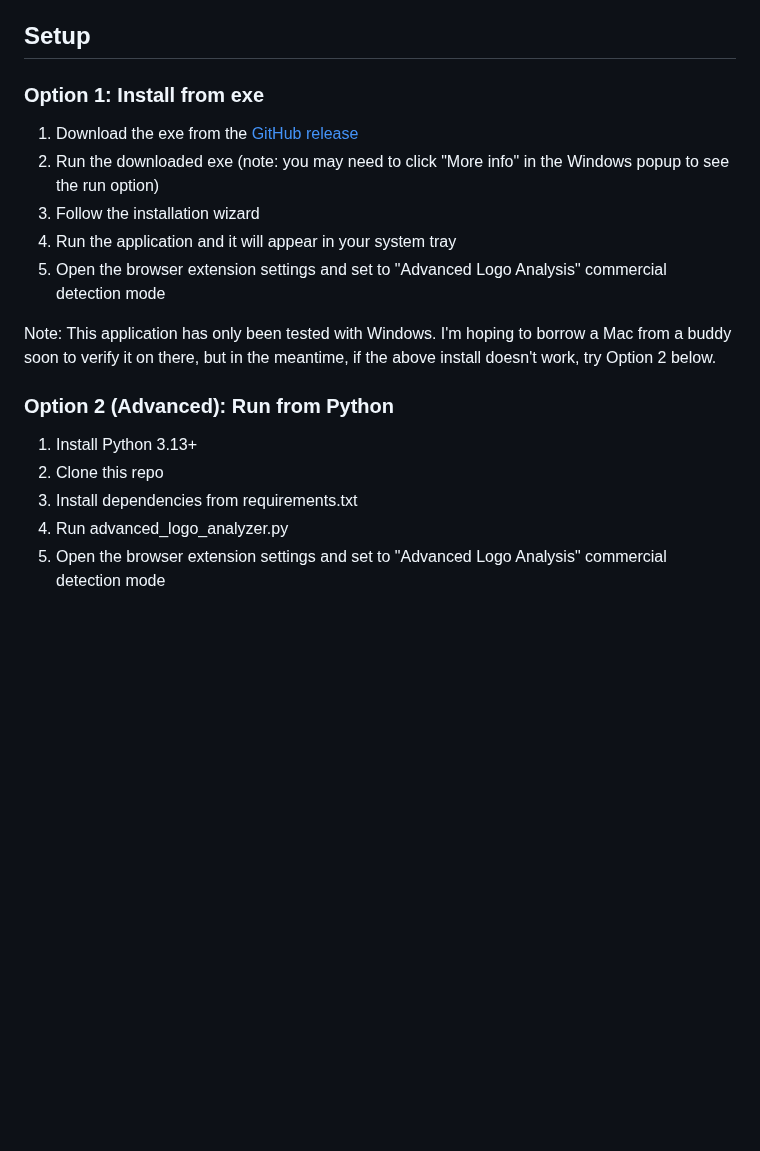
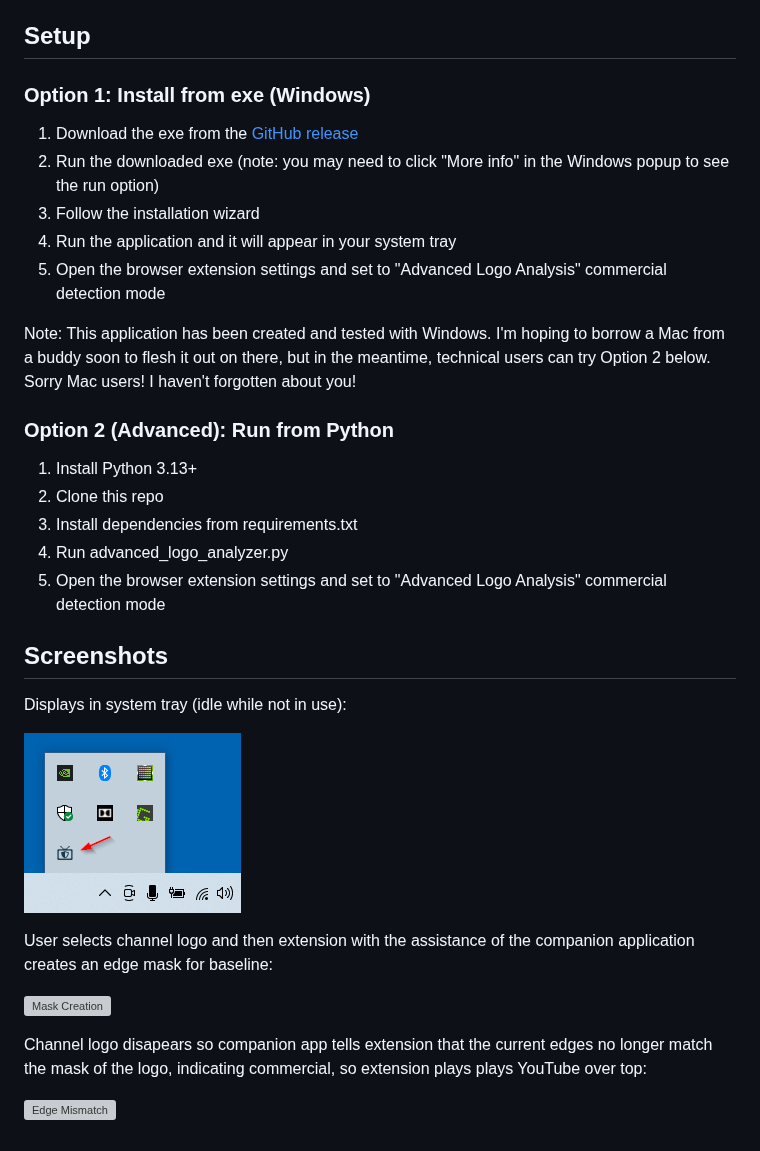
Before and after one commit to RG-O/YoutubeOverCommercials, a Markdown page: companion-app/README.md, the part around the change. Drawn GitHub-style; pictures changed too: companion-app/TrayScreenshot.png (added); blank space fills up the shorter version; grey boxes are pictures that could not be loaded.

Commit message:
Update companion app readme (#22)

```diff
--- a/companion-app/README.md
+++ b/companion-app/README.md
@@ -11,7 +11,7 @@ This is a lightweight Python app that runs in the system tray and provides a loc
 
 ## Setup
 
-### Option 1: Install from exe
+### Option 1: Install from exe (Windows)
 
 1. Download the exe from the [GitHub release](https://github.com/RG-O/YoutubeOverCommercials/releases/tag/advanced-logo-analyzer-release-v1.0)
 2. Run the downloaded exe (note: you may need to click "More info" in the Windows popup to see the run option)
@@ -19,7 +19,7 @@ This is a lightweight Python app that runs in the system tray and provides a loc
 4. Run the application and it will appear in your system tray
 5. Open the browser extension settings and set to "Advanced Logo Analysis" commercial detection mode
 
-Note: This application has only been tested with Windows. I'm hoping to borrow a Mac from a buddy soon to verify it on there, but in the meantime, if the above install doesn't work, try Option 2 below.
+Note: This application has been created and tested with Windows. I'm hoping to borrow a Mac from a buddy soon to flesh it out on there, but in the meantime, technical users can try Option 2 below. Sorry Mac users! I haven't forgotten about you!
 
 ### Option 2 (Advanced): Run from Python
 
@@ -28,3 +28,17 @@ Note: This application has only been tested with Windows. I'm hoping to borrow a
 3. Install dependencies from requirements.txt
 4. Run advanced_logo_analyzer.py
 5. Open the browser extension settings and set to "Advanced Logo Analysis" commercial detection mode
+
+## Screenshots
+
+Displays in system tray (idle while not in use):
+
+![Tray Screenshot](TrayScreenshot.png)
+
+User selects channel logo and then extension with the assistance of the companion application creates an edge mask for baseline:
+
+![Mask Creation](DemoMaskCreation.gif)
+
+Channel logo disapears so companion app tells extension that the current edges no longer match the mask of the logo, indicating commercial, so extension plays plays YouTube over top:
+
+![Edge Mismatch](DemoEdgeMissingCommercialDetection.gif)
```
Also changed, not shown: 2 other files.
